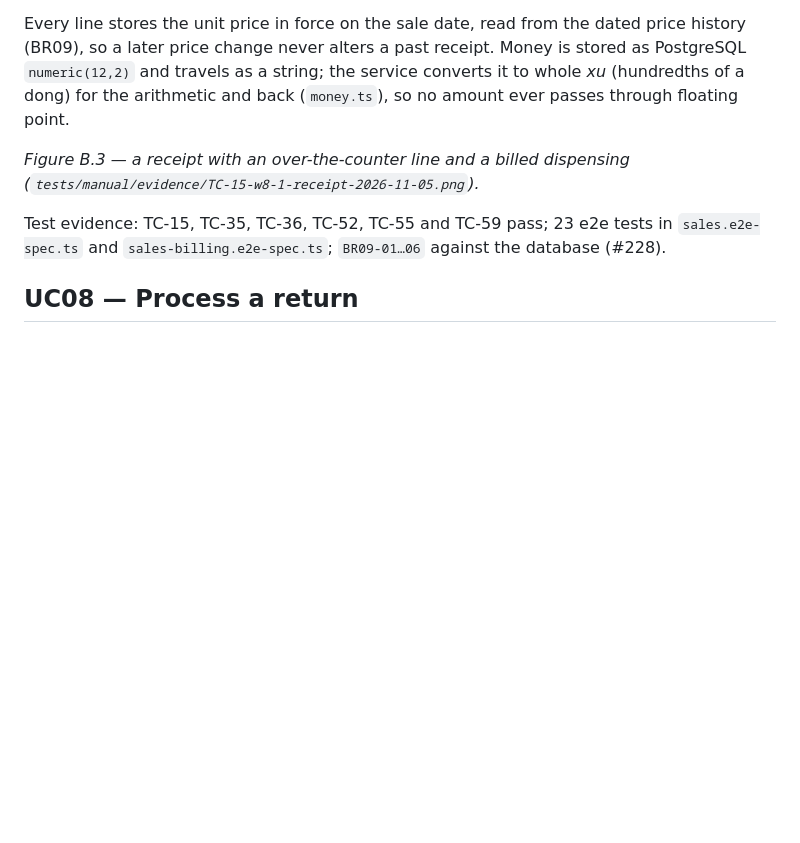
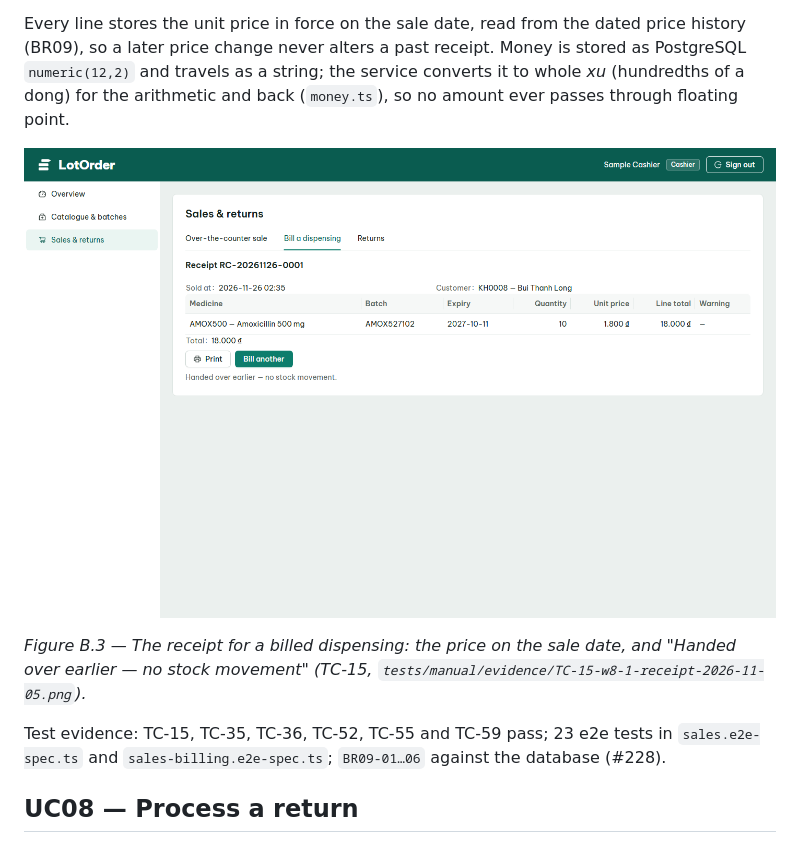
Before and after one commit to NeitLN/261_72ITSE41704_2474802010391_PharmacyStock, a Markdown page: docs/report/ch3-functions-b.md, the part around one of its changes. Rendered like a GitHub page; pictures changed too: docs/report/figures/B04-billed-receipt.png (added); blank space fills up the shorter version.

```diff
--- a/docs/report/ch3-functions-b.md
+++ b/docs/report/ch3-functions-b.md
@@ -183,8 +190,11 @@ receipt. Money is stored as PostgreSQL `numeric(12,2)` and travels as a string;
 service converts it to whole *xu* (hundredths of a dong) for the arithmetic and
 back (`money.ts`), so no amount ever passes through floating point.
 
-*Figure B.3 — a receipt with an over-the-counter line and a billed dispensing
-(`tests/manual/evidence/TC-15-w8-1-receipt-2026-11-05.png`).*
+![Figure B.3 — A receipt for a billed dispensing](figures/B04-billed-receipt.png)
+
+*Figure B.3 — The receipt for a billed dispensing: the price on the sale date,
+and "Handed over earlier — no stock movement" (TC-15,
+`tests/manual/evidence/TC-15-w8-1-receipt-2026-11-05.png`).*
 
 Test evidence: TC-15, TC-35, TC-36, TC-52, TC-55 and TC-59 pass; 23 e2e tests in
 `sales.e2e-spec.ts` and `sales-billing.e2e-spec.ts`; `BR09-01…06` against the
```
Also changed, not shown: other parts of docs/report/ch3-functions-b.md (+20 -10 lines), docs/report/figures/B01-prescription-dose-required.png (added), docs/report/figures/B02-dispense-preview.png (added), docs/report/figures/B03-dispense-recorded.png (added), docs/report/figures/B05-return-slip.png (added).
